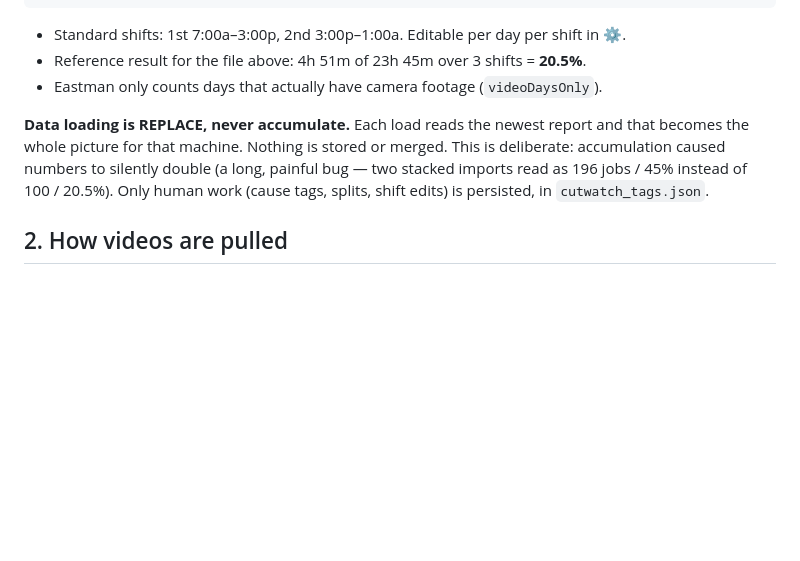
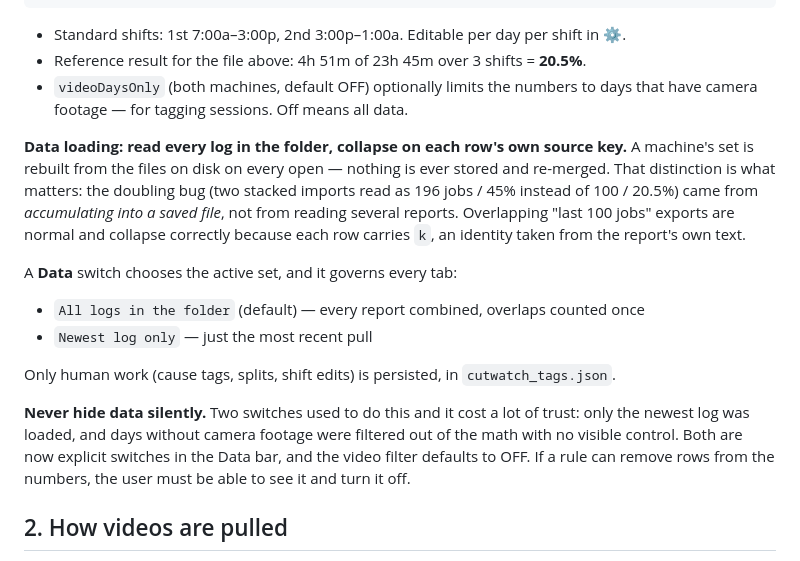
Before and after one commit to macokeefe/claude-code-system, a Markdown page: CUTWATCH_SPEC.md, the part around the change. Rendered like a GitHub page; blank space fills up the shorter version.

Commit message:
Correct the data-loading rule: read all logs, never hide rows silently
The earlier note said loading must be "replace, never accumulate". That
conflated two different things and led to real data being hidden: adding a
new log dropped the previous one, and a permanently-on video-day filter
removed any day the cameras had not covered.

The rule that actually prevents double counting is rebuilding from the files
on disk each time and collapsing rows on their own source key -- reading
several overlapping reports is fine. Records the Data switch that selects
all-logs vs newest-only, and the principle that any filter which removes rows
from the numbers must be visible and switchable.

````diff
--- a/CUTWATCH_SPEC.md
+++ b/CUTWATCH_SPEC.md
@@ -47,14 +47,29 @@ available time = for each shift worked: (shift length − 45 min breaks)
 ```
 - Standard shifts: 1st 7:00a–3:00p, 2nd 3:00p–1:00a. Editable per day per shift in ⚙.
 - Reference result for the file above: 4h 51m of 23h 45m over 3 shifts = **20.5%**.
-- Eastman only counts days that actually have camera footage (`videoDaysOnly`).
+- `videoDaysOnly` (both machines, default OFF) optionally limits the numbers to
+  days that have camera footage — for tagging sessions. Off means all data.
 
-**Data loading is REPLACE, never accumulate.** Each load reads the newest report
-and that becomes the whole picture for that machine. Nothing is stored or merged.
-This is deliberate: accumulation caused numbers to silently double (a long,
-painful bug — two stacked imports read as 196 jobs / 45% instead of 100 / 20.5%).
+**Data loading: read every log in the folder, collapse on each row's own source
+key.** A machine's set is rebuilt from the files on disk on every open — nothing
+is ever stored and re-merged. That distinction is what matters: the doubling bug
+(two stacked imports read as 196 jobs / 45% instead of 100 / 20.5%) came from
+*accumulating into a saved file*, not from reading several reports. Overlapping
+"last 100 jobs" exports are normal and collapse correctly because each row
+carries `k`, an identity taken from the report's own text.
+
+A **Data** switch chooses the active set, and it governs every tab:
+- `All logs in the folder` (default) — every report combined, overlaps counted once
+- `Newest log only` — just the most recent pull
+
 Only human work (cause tags, splits, shift edits) is persisted, in
 `cutwatch_tags.json`.
+
+**Never hide data silently.** Two switches used to do this and it cost a lot of
+trust: only the newest log was loaded, and days without camera footage were
+filtered out of the math with no visible control. Both are now explicit
+switches in the Data bar, and the video filter defaults to OFF. If a rule can
+remove rows from the numbers, the user must be able to see it and turn it off.
 
 ## 2. How videos are pulled
 
````
